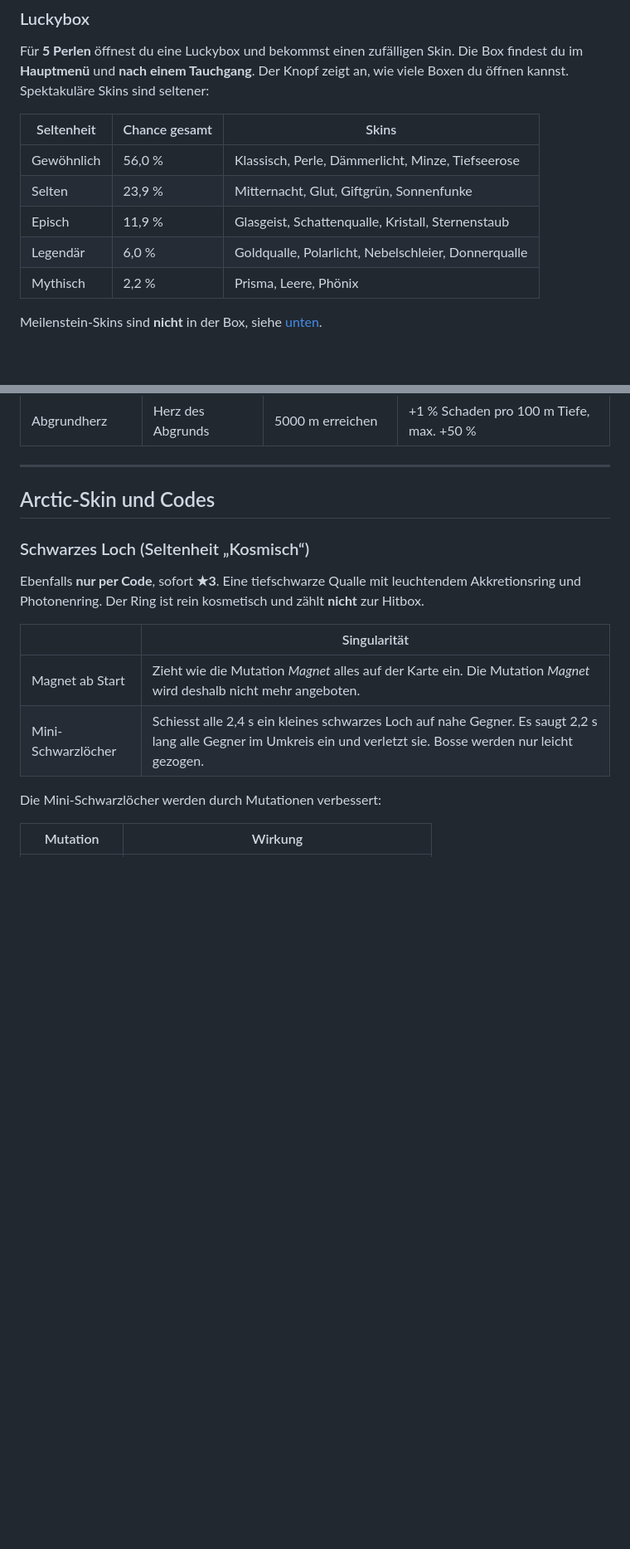
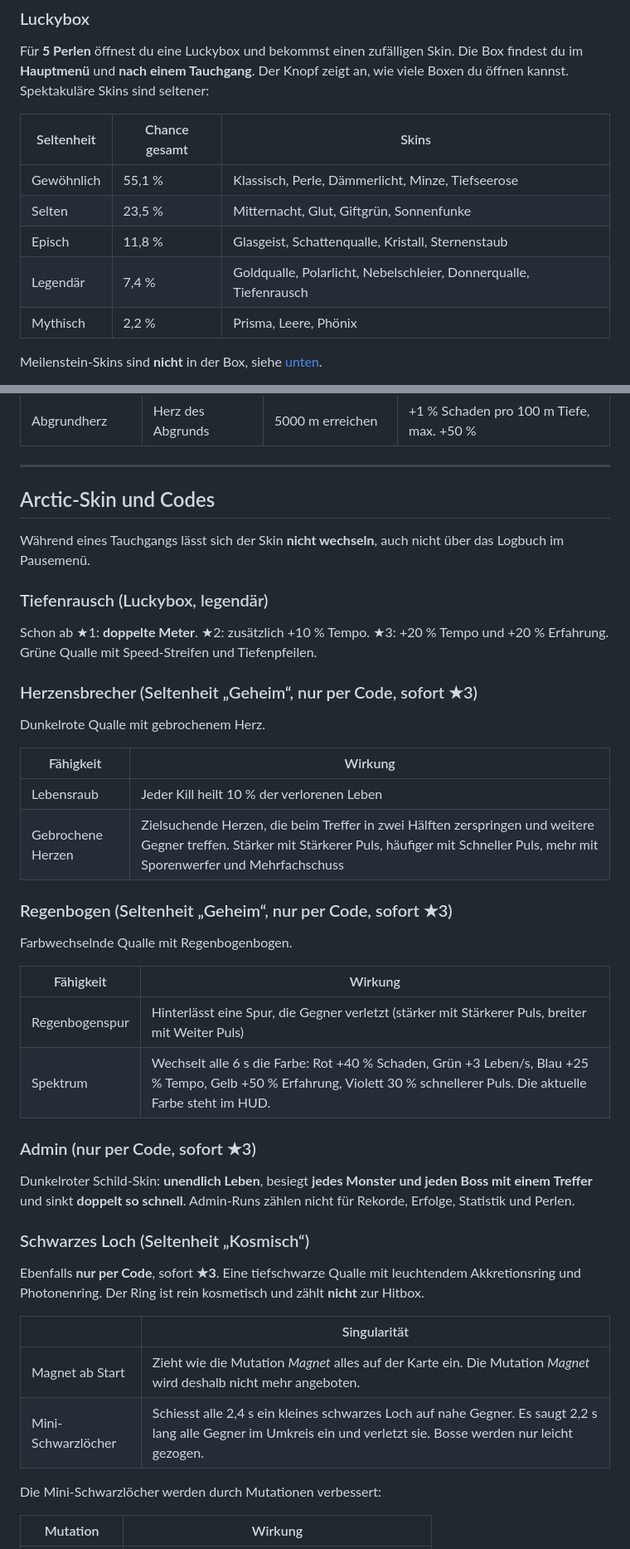
Before and after one commit to ArcticStorm243/Tiefgang, a Markdown page: README.md, 2 parts joined by grey strips. Shown at 83% size. GitHub-like rendering; blank space fills up the shorter version.

Commit message:
Document bosses, world gate, new mutations and skins

```diff
--- a/README.md
+++ b/README.md
@@ -256,10 +263,10 @@ Für **5 Perlen** öffnest du eine Luckybox und bekommst einen zufälligen Skin.
 
 | Seltenheit | Chance gesamt | Skins |
 |---|---|---|
-| Gewöhnlich | 56,0 % | Klassisch, Perle, Dämmerlicht, Minze, Tiefseerose |
-| Selten | 23,9 % | Mitternacht, Glut, Giftgrün, Sonnenfunke |
-| Episch | 11,9 % | Glasgeist, Schattenqualle, Kristall, Sternenstaub |
-| Legendär | 6,0 % | Goldqualle, Polarlicht, Nebelschleier, Donnerqualle |
+| Gewöhnlich | 55,1 % | Klassisch, Perle, Dämmerlicht, Minze, Tiefseerose |
+| Selten | 23,5 % | Mitternacht, Glut, Giftgrün, Sonnenfunke |
+| Episch | 11,8 % | Glasgeist, Schattenqualle, Kristall, Sternenstaub |
+| Legendär | 7,4 % | Goldqualle, Polarlicht, Nebelschleier, Donnerqualle, Tiefenrausch |
 | Mythisch | 2,2 % | Prisma, Leere, Phönix |
 
 Meilenstein-Skins sind **nicht** in der Box, siehe [unten](#meilenstein-skins).
@@ -339,6 +346,34 @@ Diese Skins bekommst du nur durch Spielen. Ihre Fähigkeit ist **sofort aktiv**.
 ---
 
 ## Arctic-Skin und Codes
+
+Während eines Tauchgangs lässt sich der Skin **nicht wechseln**, auch nicht über das Logbuch im Pausemenü.
+
+### Tiefenrausch (Luckybox, legendär)
+
+Schon ab ★1: **doppelte Meter**. ★2: zusätzlich +10 % Tempo. ★3: +20 % Tempo und +20 % Erfahrung. Grüne Qualle mit Speed-Streifen und Tiefenpfeilen.
+
+### Herzensbrecher (Seltenheit „Geheim“, nur per Code, sofort ★3)
+
+Dunkelrote Qualle mit gebrochenem Herz.
+
+| Fähigkeit | Wirkung |
+|---|---|
+| Lebensraub | Jeder Kill heilt 10 % der verlorenen Leben |
+| Gebrochene Herzen | Zielsuchende Herzen, die beim Treffer in zwei Hälften zerspringen und weitere Gegner treffen. Stärker mit Stärkerer Puls, häufiger mit Schneller Puls, mehr mit Sporenwerfer und Mehrfachschuss |
+
+### Regenbogen (Seltenheit „Geheim“, nur per Code, sofort ★3)
+
+Farbwechselnde Qualle mit Regenbogenbogen.
+
+| Fähigkeit | Wirkung |
+|---|---|
+| Regenbogenspur | Hinterlässt eine Spur, die Gegner verletzt (stärker mit Stärkerer Puls, breiter mit Weiter Puls) |
+| Spektrum | Wechselt alle 6 s die Farbe: Rot +40 % Schaden, Grün +3 Leben/s, Blau +25 % Tempo, Gelb +50 % Erfahrung, Violett 30 % schnellerer Puls. Die aktuelle Farbe steht im HUD. |
+
+### Admin (nur per Code, sofort ★3)
+
+Dunkelroter Schild-Skin: **unendlich Leben**, besiegt **jedes Monster und jeden Boss mit einem Treffer** und sinkt **doppelt so schnell**. Admin-Runs zählen nicht für Rekorde, Erfolge, Statistik und Perlen.
 
 ### Schwarzes Loch (Seltenheit „Kosmisch“)
 
```
Also changed, not shown: other parts of README.md (+17 -10 lines).
